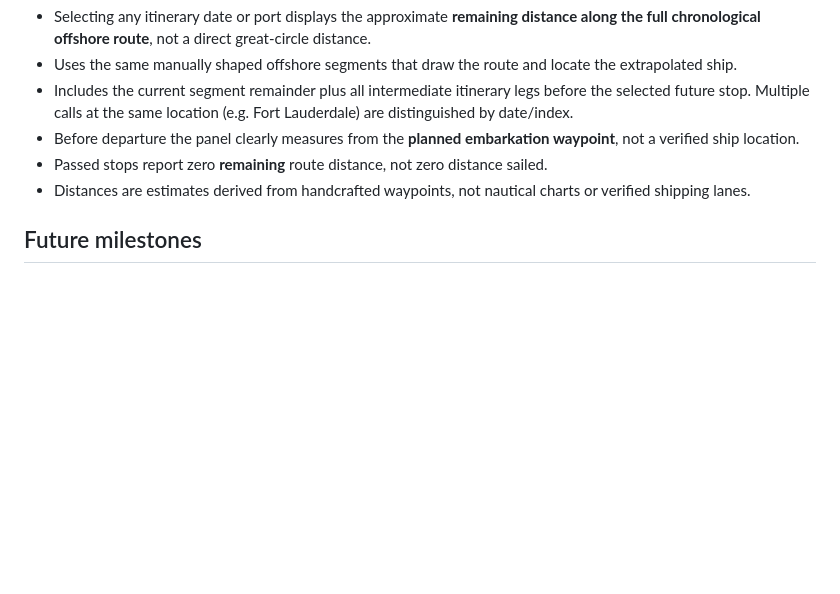
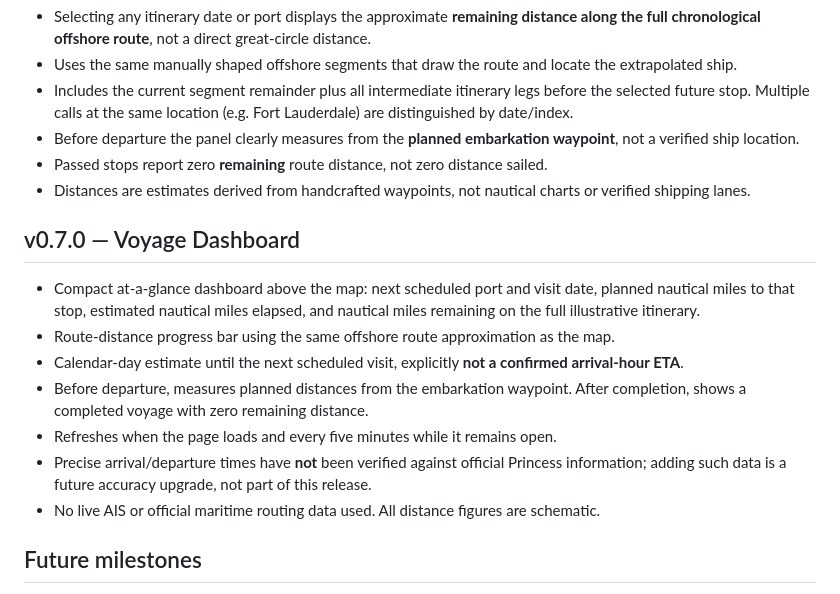
Before and after one commit to Hyrad/journey-tracker, a Markdown page: README.md, the part around the change. Drawn GitHub-style; blank space fills up the shorter version.

Commit message:
Document v0.7.0 dashboard and schedule-only timing

```diff
--- a/README.md
+++ b/README.md
@@ -151,6 +151,16 @@ The green marker estimates ship progress by linear interpolation between consecu
 - Passed stops report zero **remaining** route distance, not zero distance sailed.
 - Distances are estimates derived from handcrafted waypoints, not nautical charts or verified shipping lanes.
 
+## v0.7.0 — Voyage Dashboard
+
+- Compact at-a-glance dashboard above the map: next scheduled port and visit date, planned nautical miles to that stop, estimated nautical miles elapsed, and nautical miles remaining on the full illustrative itinerary.
+- Route-distance progress bar using the same offshore route approximation as the map.
+- Calendar-day estimate until the next scheduled visit, explicitly **not a confirmed arrival-hour ETA**.
+- Before departure, measures planned distances from the embarkation waypoint. After completion, shows a completed voyage with zero remaining distance.
+- Refreshes when the page loads and every five minutes while it remains open.
+- Precise arrival/departure times have **not** been verified against official Princess information; adding such data is a future accuracy upgrade, not part of this release.
+- No live AIS or official maritime routing data used. All distance figures are schematic.
+
 ## Future milestones
 
 - v0.1.0: family cruise itinerary, interactive map, planned trip progress, port overviews
```
